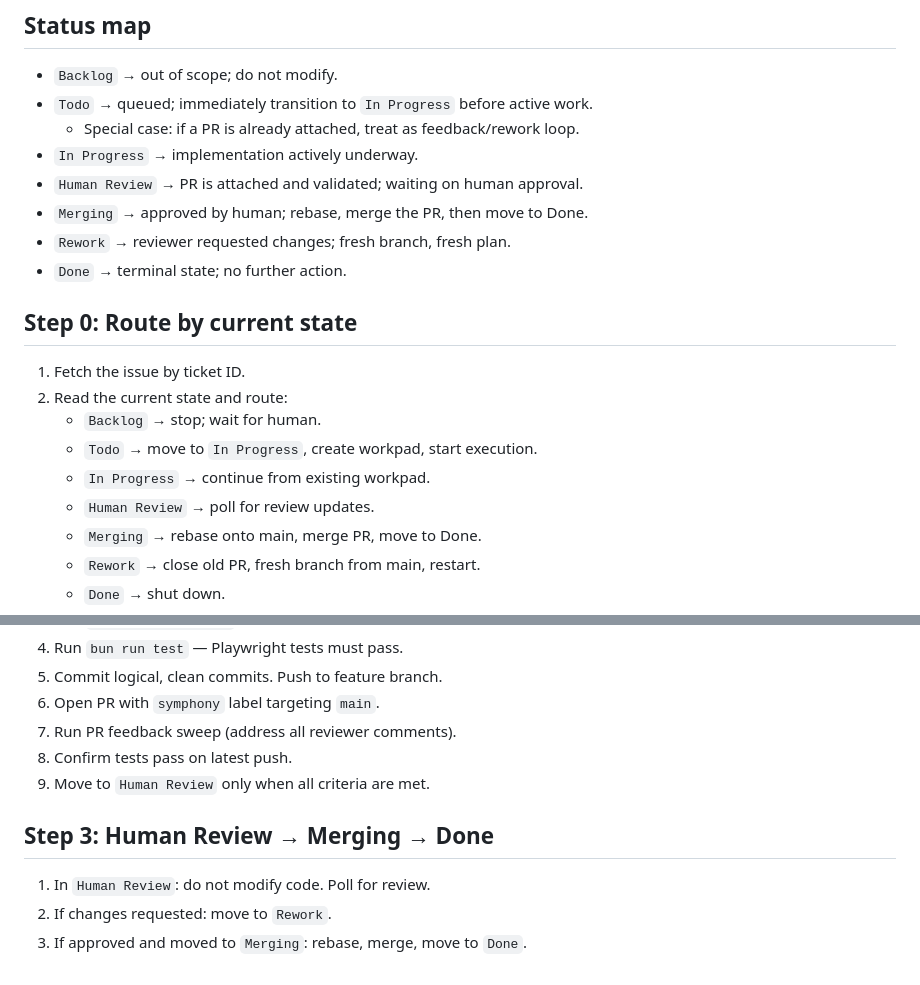
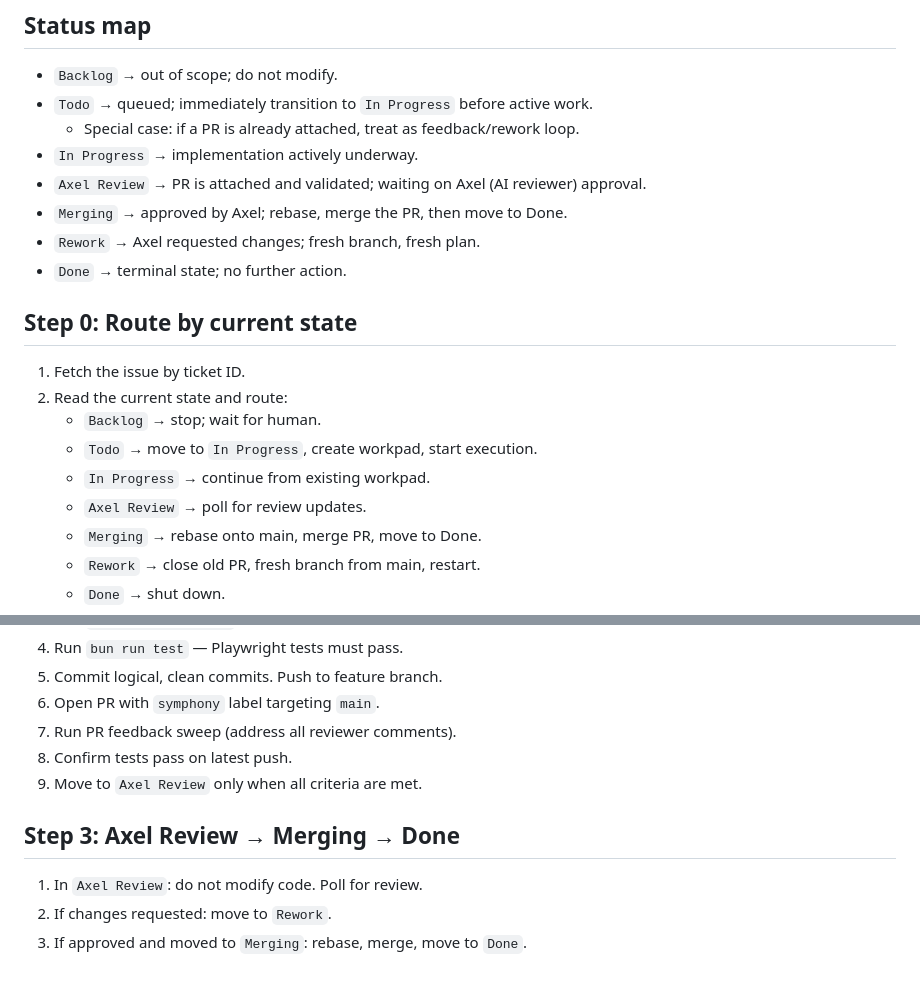
Before and after one commit to BrennerSpear/planetarium, a Markdown page: WORKFLOW.md, 2 parts joined by grey strips. Drawn GitHub-style.

Commit message:
docs: rename Human Review to Axel Review in workflow

```diff
--- a/WORKFLOW.md
+++ b/WORKFLOW.md
@@ -161,9 +161,9 @@ Do NOT deploy. Symphony agents should only write code, tests, and open PRs.
 - `Todo` → queued; immediately transition to `In Progress` before active work.
   - Special case: if a PR is already attached, treat as feedback/rework loop.
 - `In Progress` → implementation actively underway.
-- `Human Review` → PR is attached and validated; waiting on human approval.
-- `Merging` → approved by human; rebase, merge the PR, then move to Done.
-- `Rework` → reviewer requested changes; fresh branch, fresh plan.
+- `Axel Review` → PR is attached and validated; waiting on Axel (AI reviewer) approval.
+- `Merging` → approved by Axel; rebase, merge the PR, then move to Done.
+- `Rework` → Axel requested changes; fresh branch, fresh plan.
 - `Done` → terminal state; no further action.
 
 ## Step 0: Route by current state
@@ -173,7 +173,7 @@ Do NOT deploy. Symphony agents should only write code, tests, and open PRs.
    - `Backlog` → stop; wait for human.
    - `Todo` → move to `In Progress`, create workpad, start execution.
    - `In Progress` → continue from existing workpad.
-   - `Human Review` → poll for review updates.
+   - `Axel Review` → poll for review updates.
    - `Merging` → rebase onto main, merge PR, move to Done.
    - `Rework` → close old PR, fresh branch from main, restart.
    - `Done` → shut down.
@@ -197,10 +197,10 @@ Do NOT deploy. Symphony agents should only write code, tests, and open PRs.
 6. Open PR with `symphony` label targeting `main`.
 7. Run PR feedback sweep (address all reviewer comments).
 8. Confirm tests pass on latest push.
-9. Move to `Human Review` only when all criteria are met.
+9. Move to `Axel Review` only when all criteria are met.
 
-## Step 3: Human Review → Merging → Done
+## Step 3: Axel Review → Merging → Done
 
-1. In `Human Review`: do not modify code. Poll for review.
+1. In `Axel Review`: do not modify code. Poll for review.
 2. If changes requested: move to `Rework`.
 3. If approved and moved to `Merging`: rebase, merge, move to `Done`.
```
